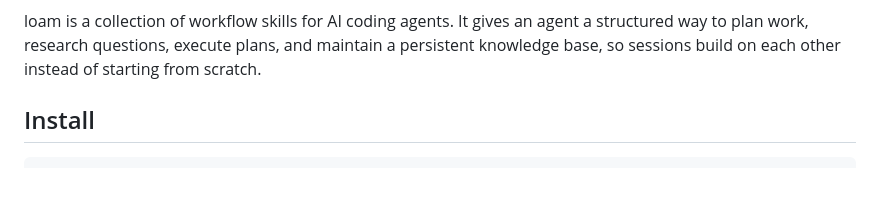
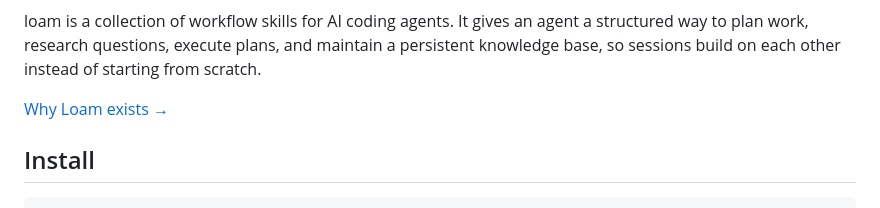
Before and after one commit to scchearn/loam, a Markdown page: README.md, the part around one of its changes. Rendered like a GitHub page; blank space fills up the shorter version.

```diff
--- a/README.md
+++ b/README.md
@@ -8,6 +16,8 @@ loam is a collection of workflow skills for AI coding agents.
 It gives an agent a structured way to plan work, research questions,
 execute plans, and maintain a persistent knowledge base, so
 sessions build on each other instead of starting from scratch.
+
+[Why Loam exists →](./WHY.md)
 
 ## Install
 
```
Also changed, not shown: other parts of README.md (+8 -0 lines).
